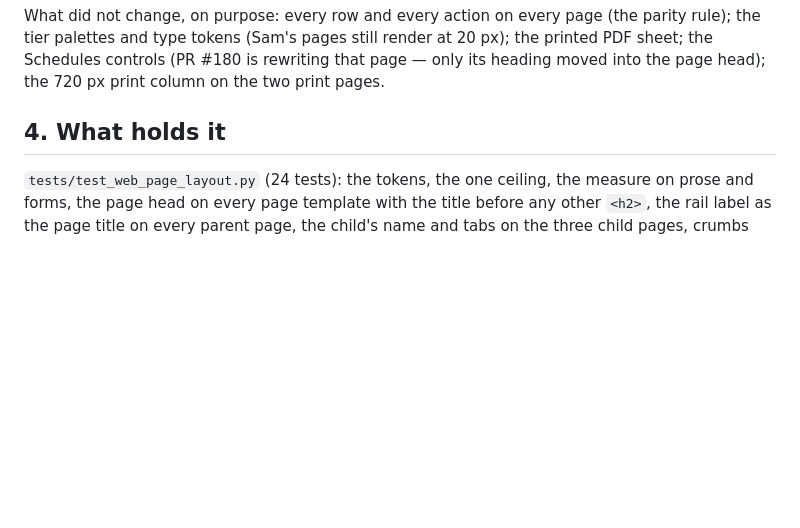
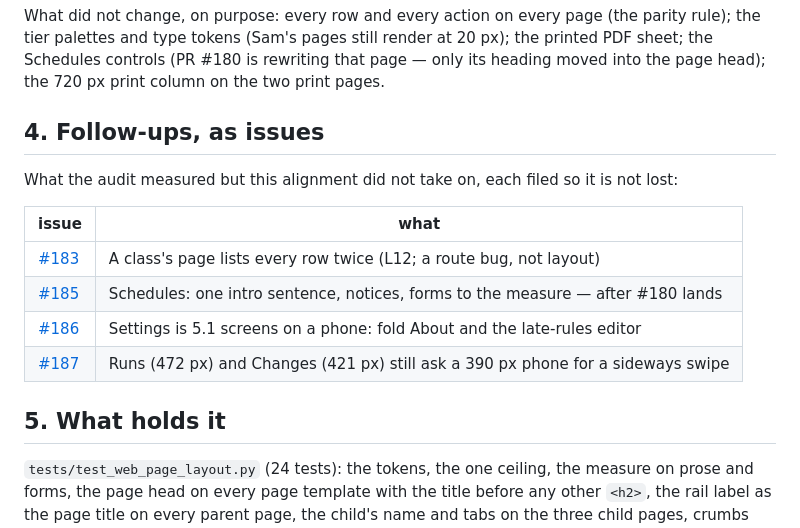
Before and after one commit to steiner385/fridgesheet, a Markdown page: docs/product/2026-09-26-page-layout-audit.md, the part around the change. Drawn GitHub-style; blank space fills up the shorter version.

Commit message:
The layout audit names its follow-ups by issue: #183, #185, #186, #187
Co-Authored-By: Claude Fable 5.1 <noreply@anthropic.com>

```diff
--- a/docs/product/2026-09-26-page-layout-audit.md
+++ b/docs/product/2026-09-26-page-layout-audit.md
@@ -162,7 +162,18 @@ rule); the tier palettes and type tokens (Sam's pages still render at 20 px); th
 PDF sheet; the Schedules controls (PR #180 is rewriting that page — only its heading moved
 into the page head); the 720 px print column on the two print pages.
 
-## 4. What holds it
+## 4. Follow-ups, as issues
+
+What the audit measured but this alignment did not take on, each filed so it is not lost:
+
+| issue | what |
+|---|---|
+| [#183](https://github.com/steiner385/fridgesheet/issues/183) | A class's page lists every row twice (L12; a route bug, not layout) |
+| [#185](https://github.com/steiner385/fridgesheet/issues/185) | Schedules: one intro sentence, notices, forms to the measure — after #180 lands |
+| [#186](https://github.com/steiner385/fridgesheet/issues/186) | Settings is 5.1 screens on a phone: fold About and the late-rules editor |
+| [#187](https://github.com/steiner385/fridgesheet/issues/187) | Runs (472 px) and Changes (421 px) still ask a 390 px phone for a sideways swipe |
+
+## 5. What holds it
 
 `tests/test_web_page_layout.py` (24 tests): the tokens, the one ceiling, the measure on
 prose and forms, the page head on every page template with the title before any other
```
